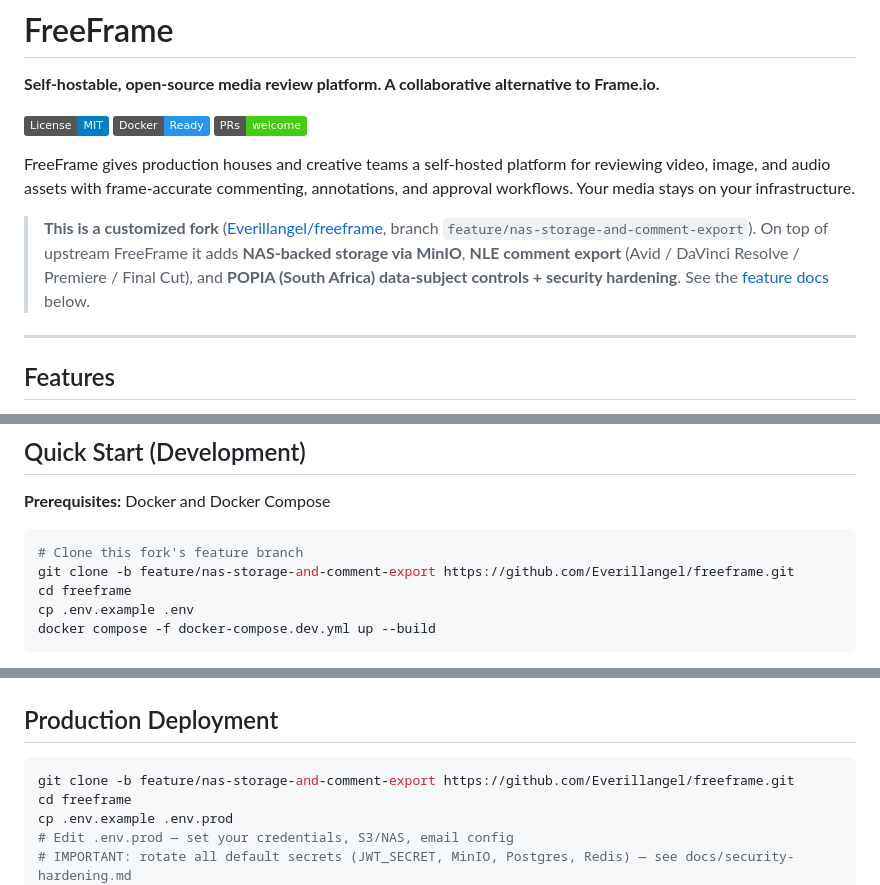
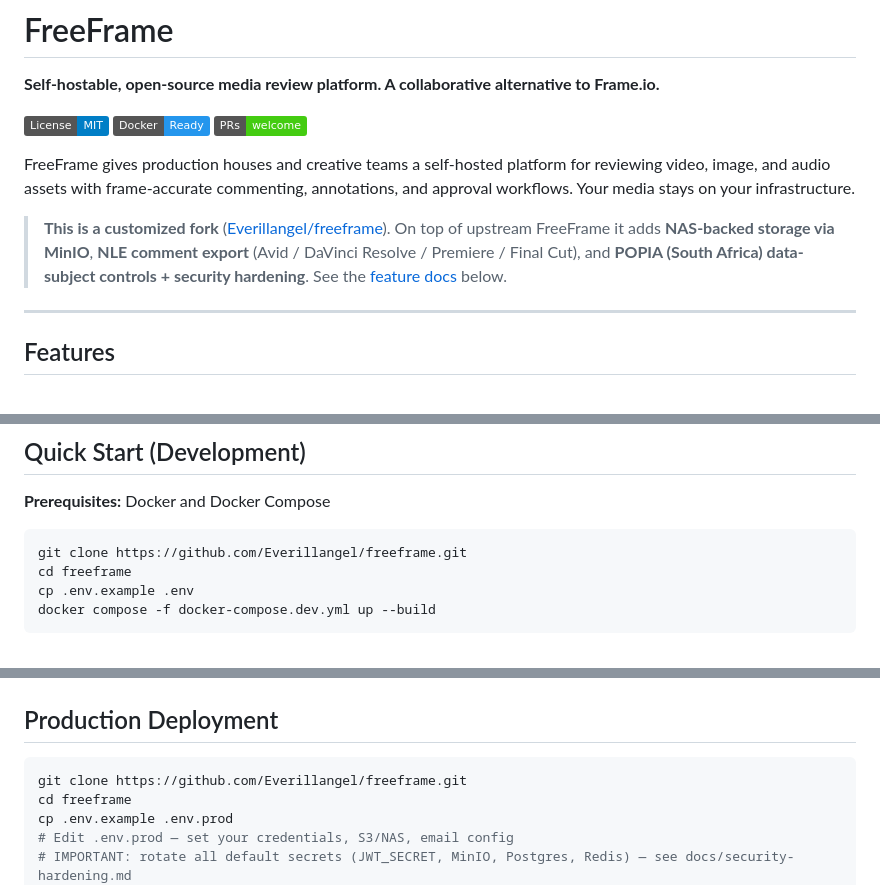
Before and after one commit to Everillangel/freeframe, a Markdown page: README.md, 3 parts joined by grey strips. Drawn GitHub-style; badges without logos.

Commit message:
Docs: use plain main clone now that features are merged to main
Drop the -b feature-branch form from clone commands and the fork
callout; use https://github.com/Everillangel/freeframe.git.

Co-Authored-By: Claude Opus 4.8 <noreply@anthropic.com>

````diff
--- a/README.md
+++ b/README.md
@@ -8,7 +8,7 @@
 
 FreeFrame gives production houses and creative teams a self-hosted platform for reviewing video, image, and audio assets with frame-accurate commenting, annotations, and approval workflows. Your media stays on your infrastructure.
 
-> **This is a customized fork** ([Everillangel/freeframe](https://github.com/Everillangel/freeframe), branch `feature/nas-storage-and-comment-export`). On top of upstream FreeFrame it adds **NAS-backed storage via MinIO**, **NLE comment export** (Avid / DaVinci Resolve / Premiere / Final Cut), and **POPIA (South Africa) data-subject controls + security hardening**. See the [feature docs](#documentation) below.
+> **This is a customized fork** ([Everillangel/freeframe](https://github.com/Everillangel/freeframe)). On top of upstream FreeFrame it adds **NAS-backed storage via MinIO**, **NLE comment export** (Avid / DaVinci Resolve / Premiere / Final Cut), and **POPIA (South Africa) data-subject controls + security hardening**. See the [feature docs](#documentation) below.
 
 ---
 
@@ -36,8 +36,7 @@ FreeFrame gives production houses and creative teams a self-hosted platform for
 **Prerequisites:** Docker and Docker Compose
 
 ```bash
-# Clone this fork's feature branch
-git clone -b feature/nas-storage-and-comment-export https://github.com/Everillangel/freeframe.git
+git clone https://github.com/Everillangel/freeframe.git
 cd freeframe
 cp .env.example .env
 docker compose -f docker-compose.dev.yml up --build
@@ -57,7 +56,7 @@ Open [http://localhost:3000](http://localhost:3000) to access FreeFrame. The fir
 ## Production Deployment
 
 ```bash
-git clone -b feature/nas-storage-and-comment-export https://github.com/Everillangel/freeframe.git
+git clone https://github.com/Everillangel/freeframe.git
 cd freeframe
 cp .env.example .env.prod
 # Edit .env.prod — set your credentials, S3/NAS, email config
````
Also changed, not shown: docs/deployment.md (+2 -2 lines).
